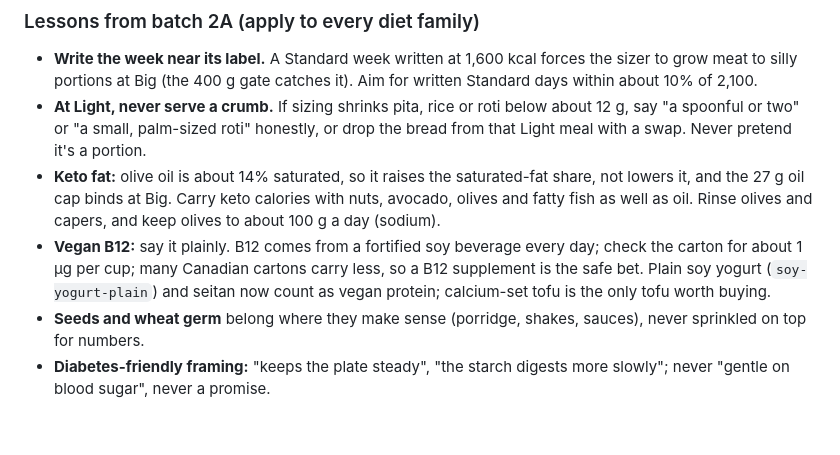
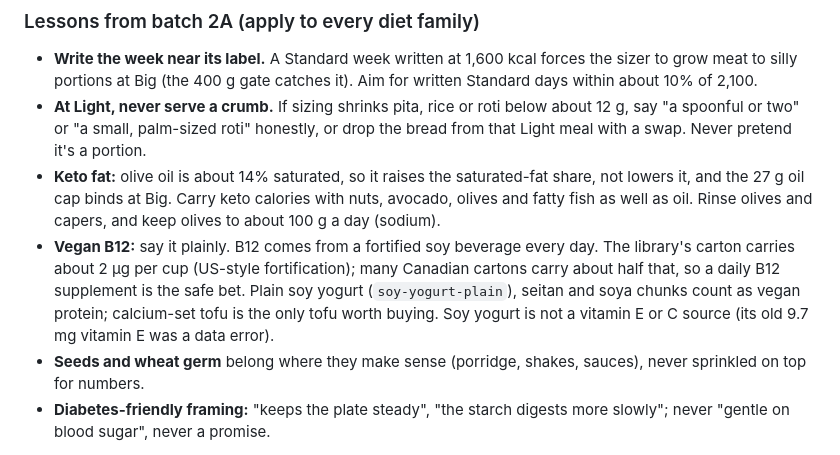
Before and after one commit to Firasmaraby/80-Meal-Planner, a Markdown page: content/GUIDE.md, the part around the change. Drawn GitHub-style; blank space fills up the shorter version.

Commit message:
GUIDE: vegan B12 and soy yogurt notes corrected
Co-Authored-By: Claude Opus 5.5 <noreply@anthropic.com>
Claude-Session: https://claude.ai/code/session_01MTjfgC7bXJ5Zk8VKro3ypd

```diff
--- a/content/GUIDE.md
+++ b/content/GUIDE.md
@@ -354,9 +354,10 @@ happens to fit the diet, never like a list of things you can't have.
 - **Keto fat:** olive oil is about 14% saturated, so it raises the saturated-fat share, not lowers it, and the 27 g
   oil cap binds at Big. Carry keto calories with nuts, avocado, olives and fatty fish as well as oil. Rinse olives and
   capers, and keep olives to about 100 g a day (sodium).
-- **Vegan B12:** say it plainly. B12 comes from a fortified soy beverage every day; check the carton for about 1 µg per
-  cup; many Canadian cartons carry less, so a B12 supplement is the safe bet. Plain soy yogurt (`soy-yogurt-plain`)
-  and seitan now count as vegan protein; calcium-set tofu is the only tofu worth buying.
+- **Vegan B12:** say it plainly. B12 comes from a fortified soy beverage every day. The library's carton carries about
+  2 µg per cup (US-style fortification); many Canadian cartons carry about half that, so a daily B12 supplement is the
+  safe bet. Plain soy yogurt (`soy-yogurt-plain`), seitan and soya chunks count as vegan protein; calcium-set tofu is
+  the only tofu worth buying. Soy yogurt is not a vitamin E or C source (its old 9.7 mg vitamin E was a data error).
 - **Seeds and wheat germ** belong where they make sense (porridge, shakes, sauces), never sprinkled on top for numbers.
 - **Diabetes-friendly framing:** "keeps the plate steady", "the starch digests more slowly"; never "gentle on blood
   sugar", never a promise.
```
